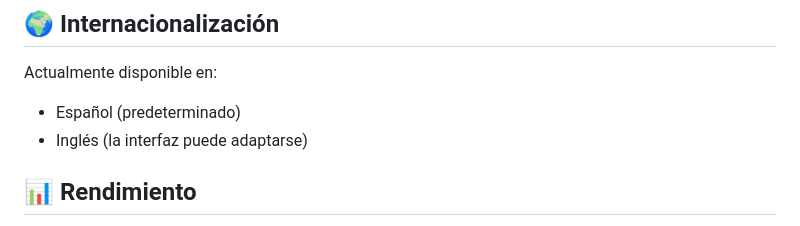
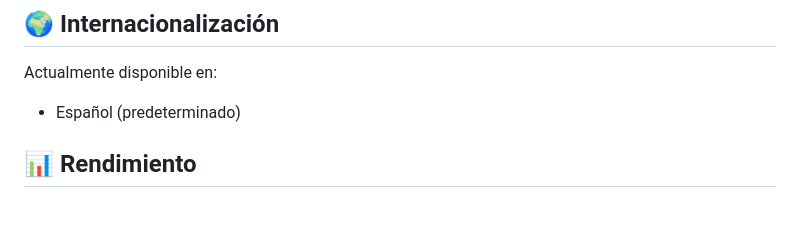
Before and after one commit to CamiloBytes/Reporte-de-servicios-publicos, a Markdown page: Readme.md, the part around the change. Rendered like a GitHub page.

Commit message:
feat:uptade

```diff
--- a/Readme.md
+++ b/Readme.md
@@ -208,7 +208,6 @@ npm run test:coverage
 
 Actualmente disponible en:
 - Español (predeterminado)
-- Inglés (la interfaz puede adaptarse)
 
 ## 📊 Rendimiento
 
```
